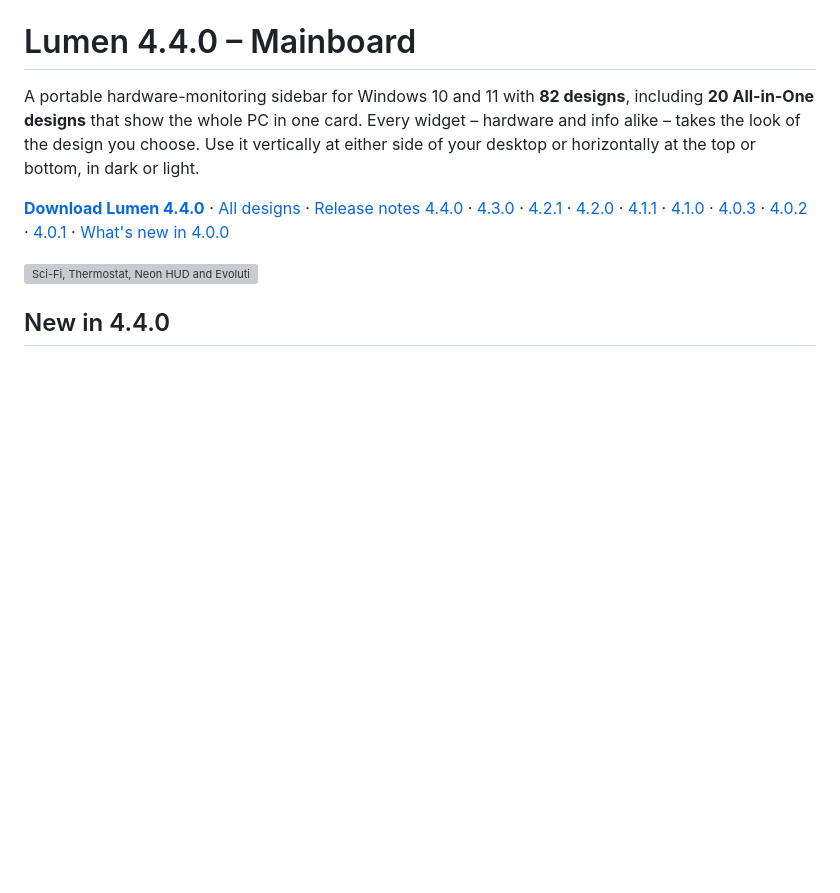
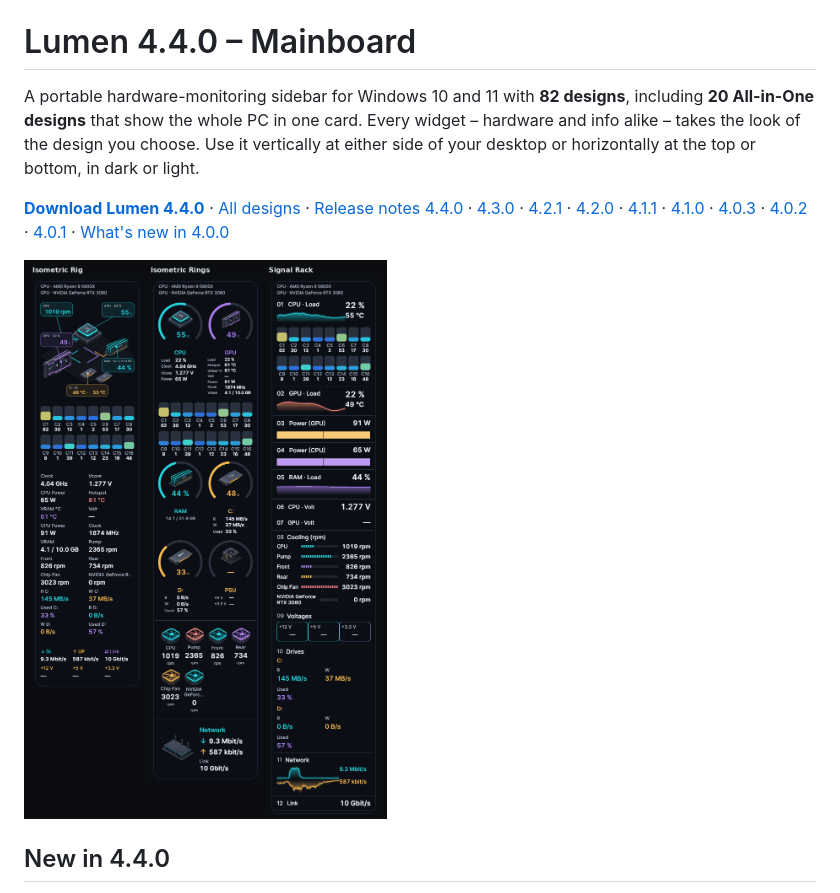
Before and after one commit to nemesis122/Lumen-HWMonitoring-Sidebar, a Markdown page: README.md, the part around one of its changes. Drawn GitHub-style; pictures changed too: docs/images/v4.4.0/aio-designs.png (added); blank space fills up the shorter version; grey boxes are pictures that could not be loaded.

```diff
--- a/README.md
+++ b/README.md
@@ -4,7 +4,7 @@ A portable hardware-monitoring sidebar for Windows 10 and 11 with **82 designs**
 
 **[Download Lumen 4.4.0](https://github.com/nemesis122/Lumen-HWMonitoring-Sidebar/releases/tag/v4.4.0)** · [All designs](docs/style-gallery.md) · [Release notes 4.4.0](docs/release-notes/v4.4.0.md) · [4.3.0](docs/release-notes/v4.3.0.md) · [4.2.1](docs/release-notes/v4.2.1.md) · [4.2.0](docs/release-notes/v4.2.0.md) · [4.1.1](docs/release-notes/v4.1.1.md) · [4.1.0](docs/release-notes/v4.1.0.md) · [4.0.3](docs/release-notes/v4.0.3.md) · [4.0.2](docs/release-notes/v4.0.2.md) · [4.0.1](docs/release-notes/v4.0.1.md) · [What's new in 4.0.0](docs/release-notes/v4.0.0.md)
 
-![Sci-Fi, Thermostat, Neon HUD and Evolution](docs/images/v4.0.0/hero-designs.png)
+![AIO designs: Isometric Rig, Isometric Rings and Signal Rack (demo readings)](docs/images/v4.4.0/aio-designs.png)
 
 ## New in 4.4.0
 
```
Also changed, not shown: other parts of README.md (+10 -0 lines), docs/mainboard.md (+24 -32 lines), docs/release-notes/v4.4.0.md (+7 -1 lines), docs/images/v4.4.0/mainboard-map.png (added), docs/images/v4.4.0/mainboard-sidebar.png (added), 6 other files.
